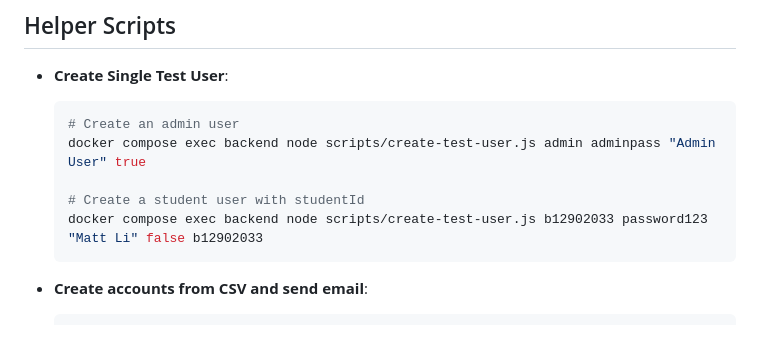
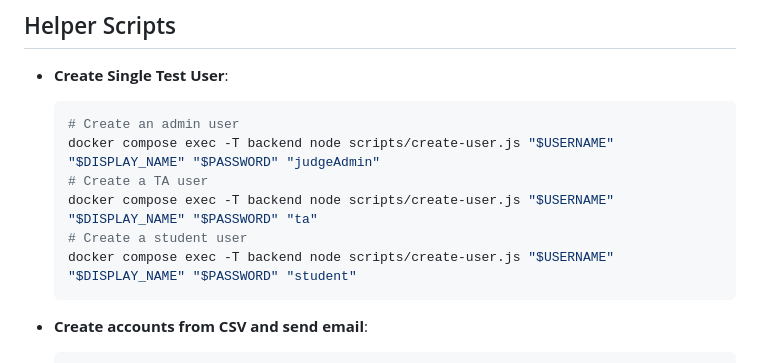
Before and after one commit to OwoJudge-Team/OwoJudge, a Markdown page: backend/README.md, the part around the change. GitHub-like rendering; blank space fills up the shorter version.

Commit message:
docs: update user creation instructions in README for clarity and consistency

````diff
--- a/backend/README.md
+++ b/backend/README.md
@@ -108,10 +108,11 @@ You can generate mock users, problems, and submissions using the following comma
 - **Create Single Test User**:
   ```bash
   # Create an admin user
-  docker compose exec backend node scripts/create-test-user.js admin adminpass "Admin User" true
-
-  # Create a student user with studentId
-  docker compose exec backend node scripts/create-test-user.js b12902033 password123 "Matt Li" false b12902033
+  docker compose exec -T backend node scripts/create-user.js "$USERNAME" "$DISPLAY_NAME" "$PASSWORD" "judgeAdmin"
+  # Create a TA user
+  docker compose exec -T backend node scripts/create-user.js "$USERNAME" "$DISPLAY_NAME" "$PASSWORD" "ta"
+  # Create a student user
+  docker compose exec -T backend node scripts/create-user.js "$USERNAME" "$DISPLAY_NAME" "$PASSWORD" "student"
   ```
 
 - **Create accounts from CSV and send email**:
````
